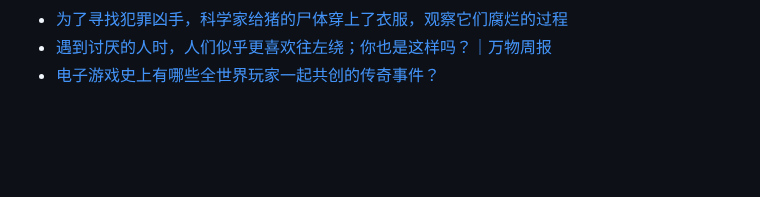
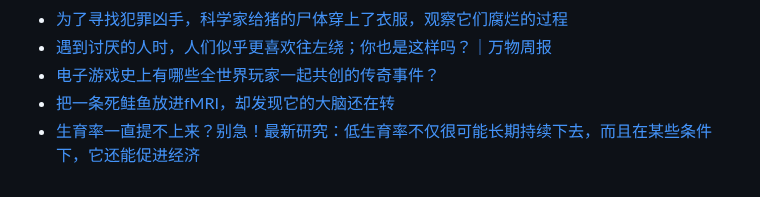
Before and after one commit to Yixf-Education/course_Crazy_Experiment, a Markdown page: materials.md, the part around the change. Drawn GitHub-style; blank space fills up the shorter version.

Commit message:
Add materials

```diff
--- a/materials.md
+++ b/materials.md
@@ -571,3 +571,5 @@
 * [为了寻找犯罪凶手，科学家给猪的尸体穿上了衣服，观察它们腐烂的过程](https://mp.weixin.qq.com/s/63XluT9QUa9yiMXmzo90qg)
 * [遇到讨厌的人时，人们似乎更喜欢往左绕；你也是这样吗？｜万物周报](https://mp.weixin.qq.com/s/BDBcxS0h6TfrUid5vE9KXQ)
 * [电子游戏史上有哪些全世界玩家一起共创的传奇事件？](https://mp.weixin.qq.com/s/O3wHcCpVD9tqRMQ18_bRJw)
+* [把一条死鲑鱼放进fMRI，却发现它的大脑还在转](https://mp.weixin.qq.com/s/oZ-Z67rd4D6SLKTnAgFh1Q)
+* [生育率一直提不上来？别急！最新研究：低生育率不仅很可能长期持续下去，而且在某些条件下，它还能促进经济](https://mp.weixin.qq.com/s/8jihrtizJjK5-Om-DxW3sQ)
```
